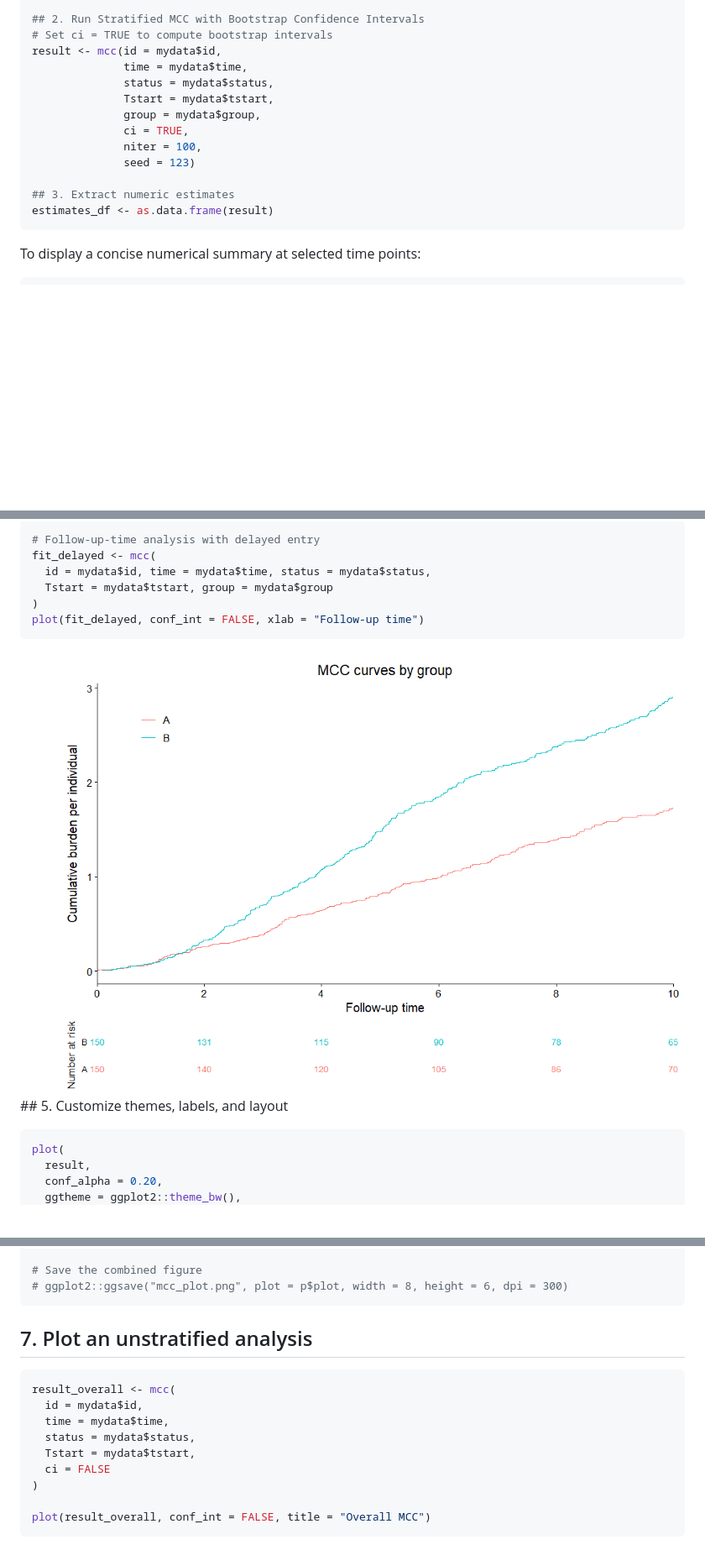
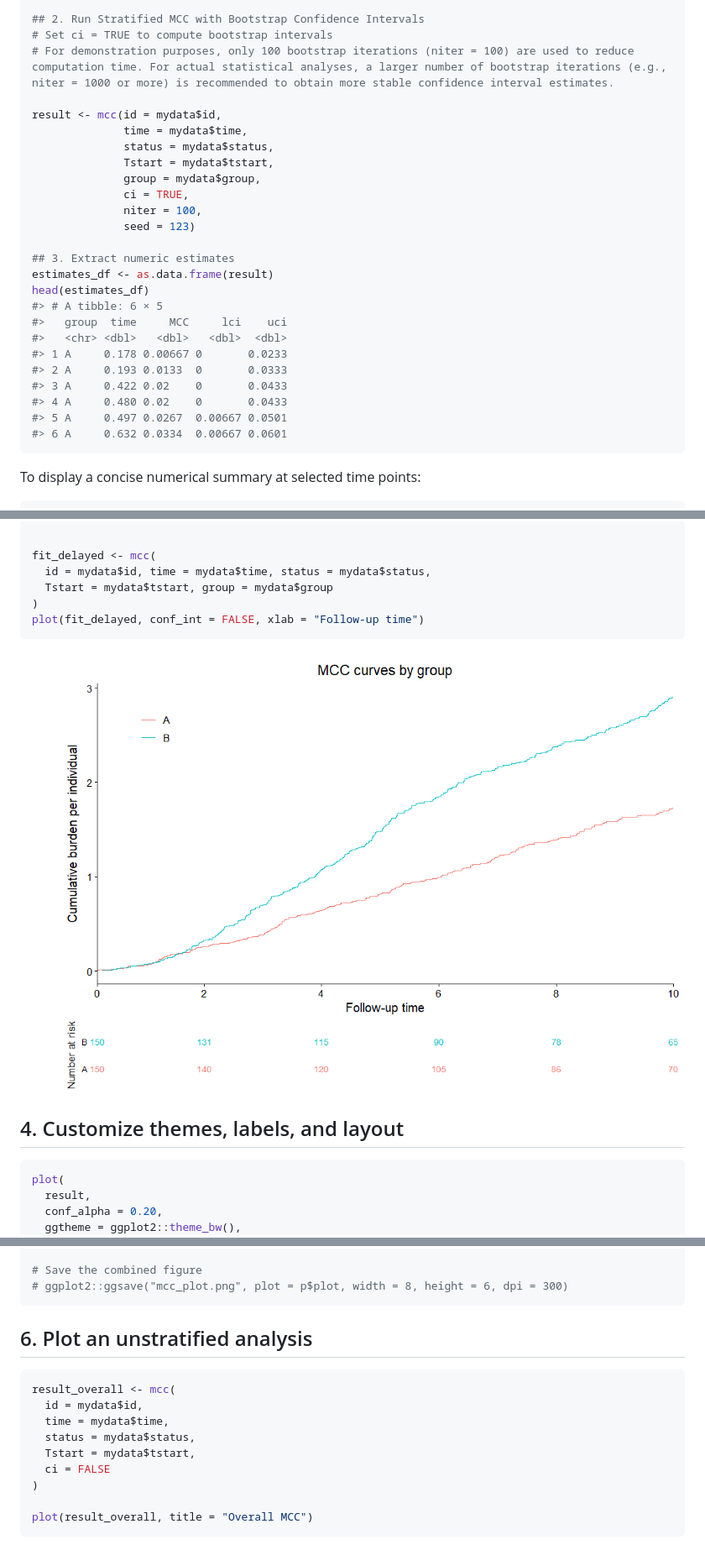
Before and after one commit to GraceChenZhou/mcc, a Markdown page: README.md, 3 parts joined by grey strips. Shown at 84% size. Drawn GitHub-style; blank space fills up the shorter version.

````diff
--- a/README.md
+++ b/README.md
@@ -87,6 +89,8 @@ head(mydata)
 
 ## 2. Run Stratified MCC with Bootstrap Confidence Intervals
 # Set ci = TRUE to compute bootstrap intervals
+# For demonstration purposes, only 100 bootstrap iterations (niter = 100) are used to reduce computation time. For actual statistical analyses, a larger number of bootstrap iterations (e.g., niter = 1000 or more) is recommended to obtain more stable confidence interval estimates.
+
 result <- mcc(id = mydata$id,
               time = mydata$time,
               status = mydata$status,
@@ -98,6 +102,16 @@ result <- mcc(id = mydata$id,
 
 ## 3. Extract numeric estimates
 estimates_df <- as.data.frame(result)
+head(estimates_df)
+#> # A tibble: 6 × 5
+#>   group  time     MCC     lci    uci
+#>   <chr> <dbl>   <dbl>   <dbl>  <dbl>
+#> 1 A     0.178 0.00667 0       0.0233
+#> 2 A     0.193 0.0133  0       0.0333
+#> 3 A     0.422 0.02    0       0.0433
+#> 4 A     0.480 0.02    0       0.0433
+#> 5 A     0.497 0.0267  0.00667 0.0501
+#> 6 A     0.632 0.0334  0.00667 0.0601
 ```
 
 To display a concise numerical summary at selected time points:
@@ -213,6 +214,6 @@ simulated dataset on its generic follow-up time scale.
 
 ``` r
-# Follow-up-time analysis with delayed entry
+
 fit_delayed <- mcc(
   id = mydata$id, time = mydata$time, status = mydata$status,
   Tstart = mydata$tstart, group = mydata$group
@@ -220,8 +221,9 @@ fit_delayed <- mcc(
 plot(fit_delayed, conf_int = FALSE, xlab = "Follow-up time")
 ```
 
-![](man/figures/README-delayed-entry-1.png)<!-- --> \## 5. Customize
-themes, labels, and layout
+![](man/figures/README-delayed-entry-1.png)<!-- -->
+
+## 4. Customize themes, labels, and layout
 
 ``` r
 plot(
@@ -280,7 +282,7 @@ p$plot
 # ggplot2::ggsave("mcc_plot.png", plot = p$plot, width = 8, height = 6, dpi = 300)
 ```
 
-## 7. Plot an unstratified analysis
+## 6. Plot an unstratified analysis
 
 ``` r
 result_overall <- mcc(
@@ -291,7 +293,7 @@ result_overall <- mcc(
   ci = FALSE
 )
 
-plot(result_overall, conf_int = FALSE, title = "Overall MCC")
+plot(result_overall, title = "Overall MCC")
 ```
 
 ![](man/figures/README-unstratified-plot-1.png)<!-- -->
````
Also changed, not shown: other parts of README.md (+71 -37 lines), man/figures/README-control-line-types-1.png, 1 other file.
